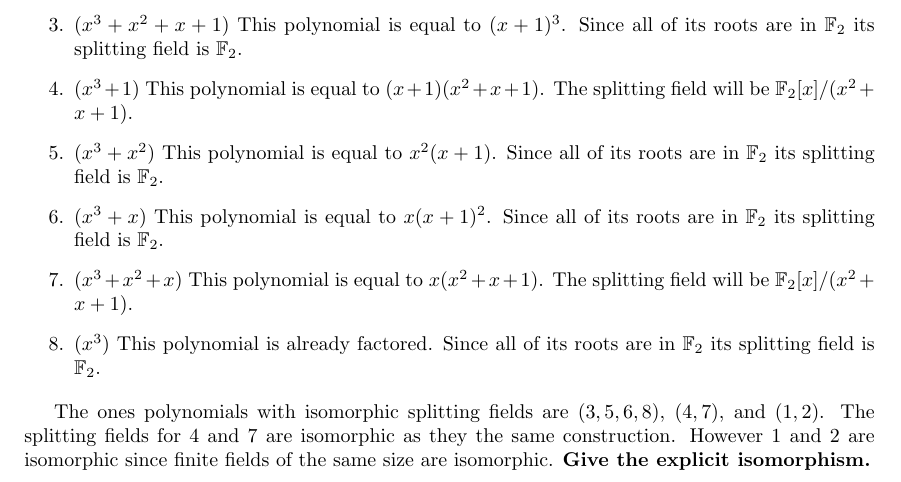
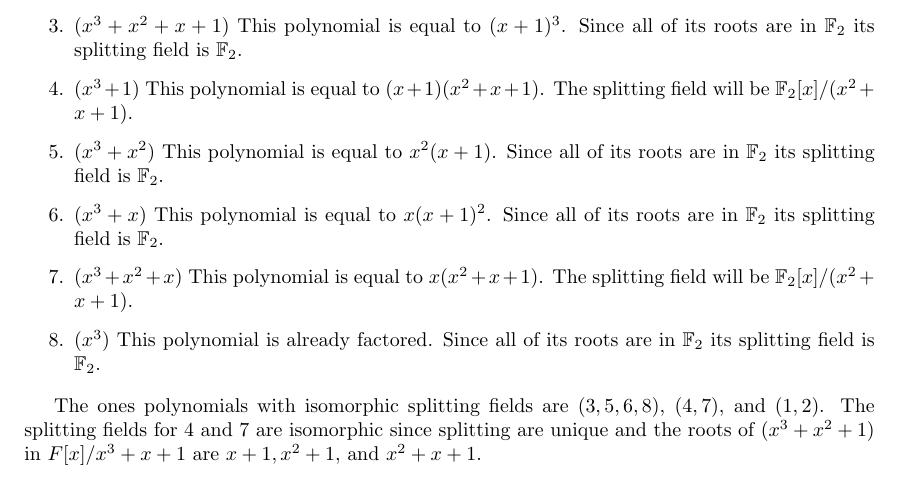
Before and after one commit to albenzo/MATH-7211, a LaTeX problem sheet (hw2/hw2.tex): part of page 2 of 3, cut so that both start at the same text. Compiled offline with pdfLaTeX.

Commit message:
Finished hw2

```diff
--- a/hw2/hw2.tex
+++ b/hw2/hw2.tex
@@ -146 +146,2 @@
 \item ($x^3+x+1$) This polynomial is irreducible. The splitting field will
+  be $\bb{F}_2[x]/(x^3+x+1)$. The roots are $x,x^2,x^2+x$.
@@ -160,9 +160,8 @@
 \end{enumerate}
 
 The ones polynomials with isomorphic splitting fields are $(3,5,6,8)$, $(4,7)$, and $(1,2)$.
-The splitting fields for $4$ and $7$ are isomorphic as they the same construction.
-However 1 and 2 are isomorphic since finite fields of the same size are isomorphic.
-\textbf{Give the explicit isomorphism.}
+The splitting fields for $4$ and $7$ are isomorphic since splitting are unique and the roots
+of $(x^3+x^2+1)$ in $F[x]/x^3+x+1$ are $x+1,x^2+1,$ and $x^2+x+1$.
 
 \sk
 
```
Also changed, not shown: hw2/hw2.pdf, hw2/hw2.tex (3 more changed lines).
